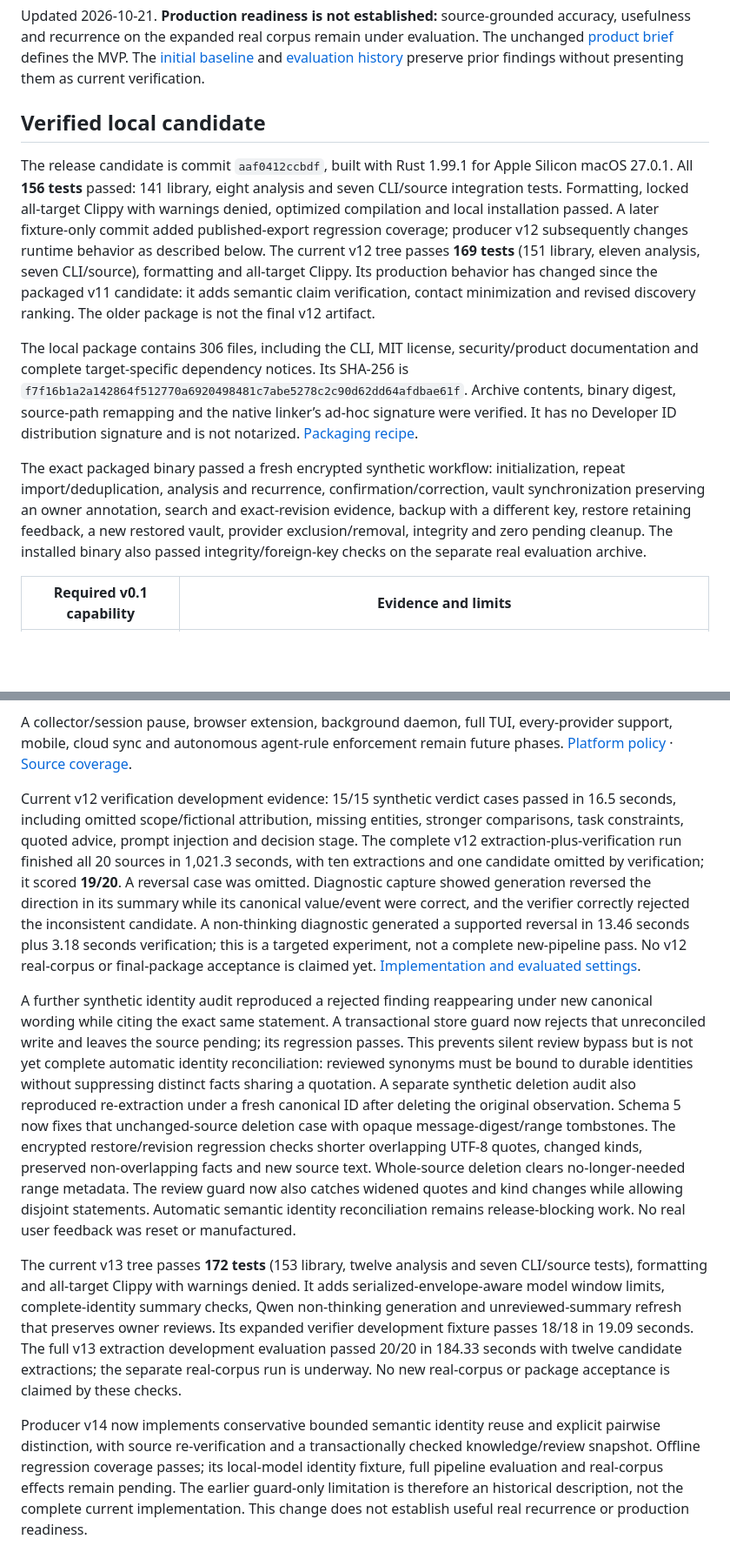
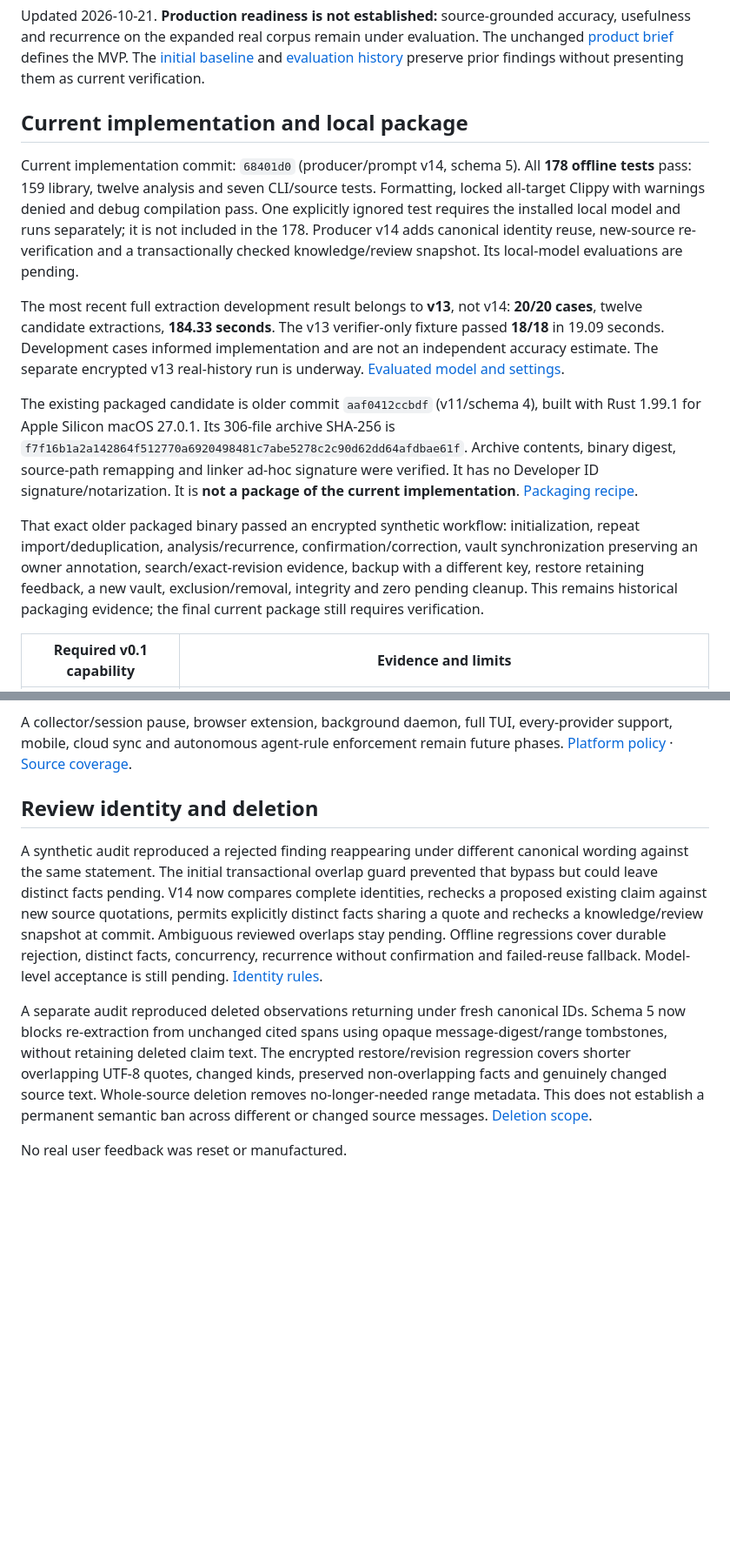
Before and after one commit to diocata/remnary, a Markdown page: docs/readiness.md, 2 parts joined by grey strips. Shown at 87% size. Drawn GitHub-style; blank space fills up the shorter version.

Commit message:
docs: consolidate current implementation and evaluation evidence

```diff
--- a/docs/readiness.md
+++ b/docs/readiness.md
@@ -2,13 +2,15 @@
 
 Updated 2026-10-21. **Production readiness is not established:** source-grounded accuracy, usefulness and recurrence on the expanded real corpus remain under evaluation. The unchanged [product brief](product-brief.md) defines the MVP. The [initial baseline](readiness-baseline.md) and [evaluation history](evaluation-history.md) preserve prior findings without presenting them as current verification.
 
-## Verified local candidate
+## Current implementation and local package
 
-The release candidate is commit `aaf0412ccbdf`, built with Rust 1.99.1 for Apple Silicon macOS 27.0.1. All **156 tests** passed: 141 library, eight analysis and seven CLI/source integration tests. Formatting, locked all-target Clippy with warnings denied, optimized compilation and local installation passed. A later fixture-only commit added published-export regression coverage; producer v12 subsequently changes runtime behavior as described below. The current v12 tree passes **169 tests** (151 library, eleven analysis, seven CLI/source), formatting and all-target Clippy. Its production behavior has changed since the packaged v11 candidate: it adds semantic claim verification, contact minimization and revised discovery ranking. The older package is not the final v12 artifact.
+Current implementation commit: `68401d0` (producer/prompt v14, schema 5). All **178 offline tests** pass: 159 library, twelve analysis and seven CLI/source tests. Formatting, locked all-target Clippy with warnings denied and debug compilation pass. One explicitly ignored test requires the installed local model and runs separately; it is not included in the 178. Producer v14 adds canonical identity reuse, new-source re-verification and a transactionally checked knowledge/review snapshot. Its local-model evaluations are pending.
 
-The local package contains 306 files, including the CLI, MIT license, security/product documentation and complete target-specific dependency notices. Its SHA-256 is `f7f16b1a2a142864f512770a6920498481c7abe5278c2c90d62dd64afdbae61f`. Archive contents, binary digest, source-path remapping and the native linker’s ad-hoc signature were verified. It has no Developer ID distribution signature and is not notarized. [Packaging recipe](releasing.md).
+The most recent full extraction development result belongs to **v13**, not v14: **20/20 cases**, twelve candidate extractions, **184.33 seconds**. The v13 verifier-only fixture passed **18/18** in 19.09 seconds. Development cases informed implementation and are not an independent accuracy estimate. The separate encrypted v13 real-history run is underway. [Evaluated model and settings](local-model.md).
 
-The exact packaged binary passed a fresh encrypted synthetic workflow: initialization, repeat import/deduplication, analysis and recurrence, confirmation/correction, vault synchronization preserving an owner annotation, search and exact-revision evidence, backup with a different key, restore retaining feedback, a new restored vault, provider exclusion/removal, integrity and zero pending cleanup. The installed binary also passed integrity/foreign-key checks on the separate real evaluation archive.
+The existing packaged candidate is older commit `aaf0412ccbdf` (v11/schema 4), built with Rust 1.99.1 for Apple Silicon macOS 27.0.1. Its 306-file archive SHA-256 is `f7f16b1a2a142864f512770a6920498481c7abe5278c2c90d62dd64afdbae61f`. Archive contents, binary digest, source-path remapping and linker ad-hoc signature were verified. It has no Developer ID signature/notarization. It is **not a package of the current implementation**. [Packaging recipe](releasing.md).
+
+That exact older packaged binary passed an encrypted synthetic workflow: initialization, repeat import/deduplication, analysis/recurrence, confirmation/correction, vault synchronization preserving an owner annotation, search/exact-revision evidence, backup with a different key, restore retaining feedback, a new vault, exclusion/removal, integrity and zero pending cleanup. This remains historical packaging evidence; the final current package still requires verification.
 
 | Required v0.1 capability | Evidence and limits |
 | --- | --- |
@@ -50,12 +54,10 @@ The advertised initial platform is this Apple Silicon macOS target. Other operat
 
 A collector/session pause, browser extension, background daemon, full TUI, every-provider support, mobile, cloud sync and autonomous agent-rule enforcement remain future phases. [Platform policy](platforms.md) · [Source coverage](sources.md).
 
-Current v12 verification development evidence: 15/15 synthetic verdict cases passed in 16.5 seconds, including omitted scope/fictional attribution, missing entities, stronger comparisons, task constraints, quoted advice, prompt injection and decision stage. The complete v12 extraction-plus-verification run finished all 20 sources in 1,021.3 seconds, with ten extractions and one candidate omitted by verification; it scored **19/20**. A reversal case was omitted. Diagnostic capture showed generation reversed the direction in its summary while its canonical value/event were correct, and the verifier correctly rejected the inconsistent candidate. A non-thinking diagnostic generated a supported reversal in 13.46 seconds plus 3.18 seconds verification; this is a targeted experiment, not a complete new-pipeline pass. No v12 real-corpus or final-package acceptance is claimed yet. [Implementation and evaluated settings](local-model.md#producer-v12-verification-and-scope-checks).
+## Review identity and deletion
 
-A further synthetic identity audit reproduced a rejected finding reappearing under new canonical wording while citing the exact same statement. A transactional store guard now rejects that unreconciled write and leaves the source pending; its regression passes. This prevents silent review bypass but is not yet complete automatic identity reconciliation: reviewed synonyms must be bound to durable identities without suppressing distinct facts sharing a quotation. A separate synthetic deletion audit also reproduced re-extraction under a fresh canonical ID after deleting the original observation. Schema 5 now fixes that unchanged-source deletion case with opaque message-digest/range tombstones. The encrypted restore/revision regression checks shorter overlapping UTF-8 quotes, changed kinds, preserved non-overlapping facts and new source text. Whole-source deletion clears no-longer-needed range metadata. The review guard now also catches widened quotes and kind changes while allowing disjoint statements. Automatic semantic identity reconciliation remains release-blocking work. No real user feedback was reset or manufactured.
+A synthetic audit reproduced a rejected finding reappearing under different canonical wording against the same statement. The initial transactional overlap guard prevented that bypass but could leave distinct facts pending. V14 now compares complete identities, rechecks a proposed existing claim against new source quotations, permits explicitly distinct facts sharing a quote and rechecks a knowledge/review snapshot at commit. Ambiguous reviewed overlaps stay pending. Offline regressions cover durable rejection, distinct facts, concurrency, recurrence without confirmation and failed-reuse fallback. Model-level acceptance is still pending. [Identity rules](architecture.md#canonical-identity-reuse).
 
+A separate audit reproduced deleted observations returning under fresh canonical IDs. Schema 5 now blocks re-extraction from unchanged cited spans using opaque message-digest/range tombstones, without retaining deleted claim text. The encrypted restore/revision regression covers shorter overlapping UTF-8 quotes, changed kinds, preserved non-overlapping facts and genuinely changed source text. Whole-source deletion removes no-longer-needed range metadata. This does not establish a permanent semantic ban across different or changed source messages. [Deletion scope](privacy.md).
 
-The current v13 tree passes **172 tests** (153 library, twelve analysis and seven CLI/source tests), formatting and all-target Clippy with warnings denied. It adds serialized-envelope-aware model window limits, complete-identity summary checks, Qwen non-thinking generation and unreviewed-summary refresh that preserves owner reviews. Its expanded verifier development fixture passes 18/18 in 19.09 seconds. The full v13 extraction development evaluation passed 20/20 in 184.33 seconds with twelve candidate extractions; the separate real-corpus run is underway. No new real-corpus or package acceptance is claimed by these checks.
-
-
-Producer v14 now implements conservative bounded semantic identity reuse and explicit pairwise distinction, with source re-verification and a transactionally checked knowledge/review snapshot. Offline regression coverage passes; its local-model identity fixture, full pipeline evaluation and real-corpus effects remain pending. The earlier guard-only limitation is therefore an historical description, not the complete current implementation. This change does not establish useful real recurrence or production readiness.
+No real user feedback was reset or manufactured.
```
Also changed, not shown: other parts of docs/readiness.md (+5 -3 lines).
